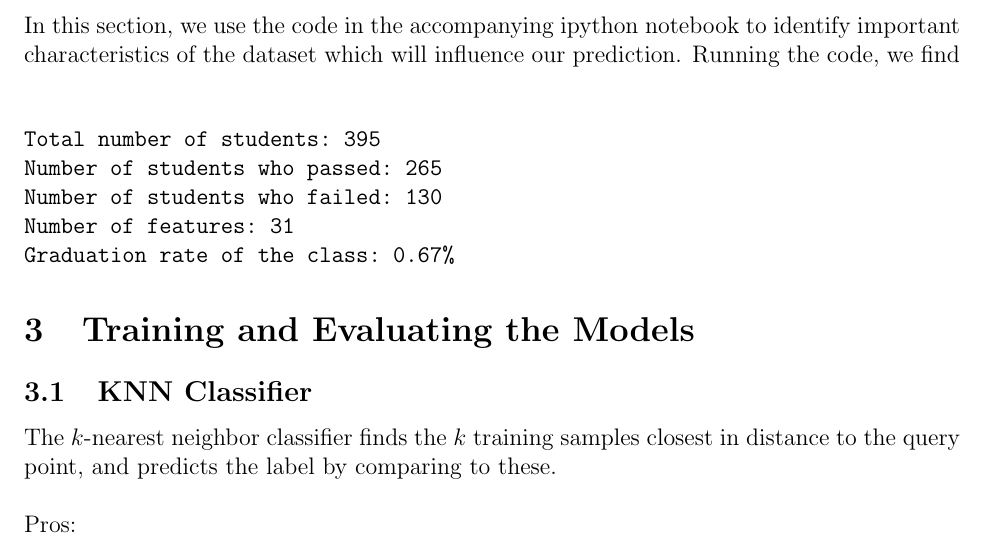
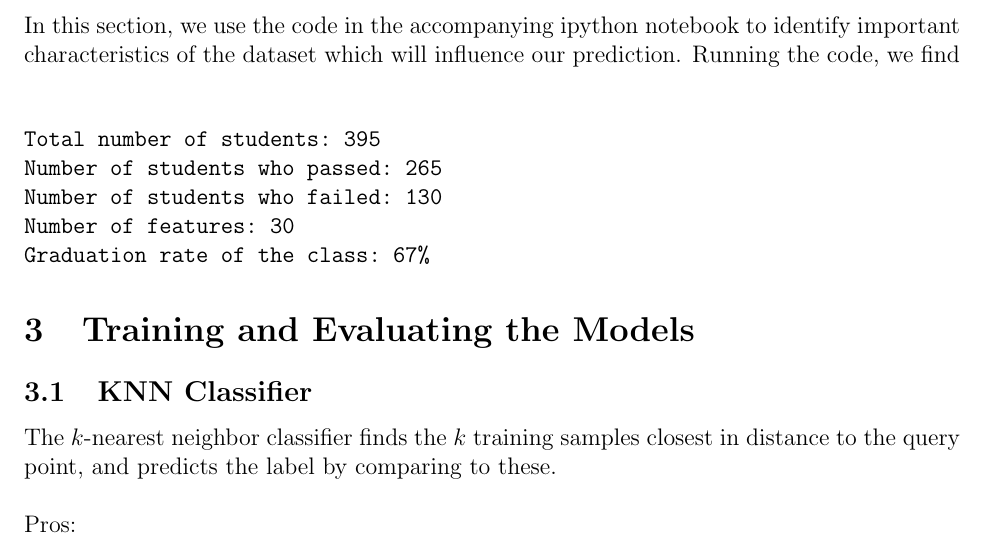
Before and after one commit to atrimm6/Machine-Learning-Engineer-Nanodegree-Projects, a LaTeX document (StudentIntervention.tex): part of page 1 of 4, cut so that both start at the same text. Compiled offline with pdfLaTeX.

Commit message:
Fixes to .pdf and .tex files

```diff
--- a/StudentIntervention.tex
+++ b/StudentIntervention.tex
@@ -45,8 +45,8 @@ In this section, we use the code in the accompanying ipython notebook to identif
 Total number of students: 395
 Number of students who passed: 265
 Number of students who failed: 130
-Number of features: 31
-Graduation rate of the class: 0.67%
+Number of features: 30
+Graduation rate of the class: 67%
 \end{verbatim}
 
 \section{Training and Evaluating the Models}
```
Also changed, not shown: StudentIntervention.pdf.
